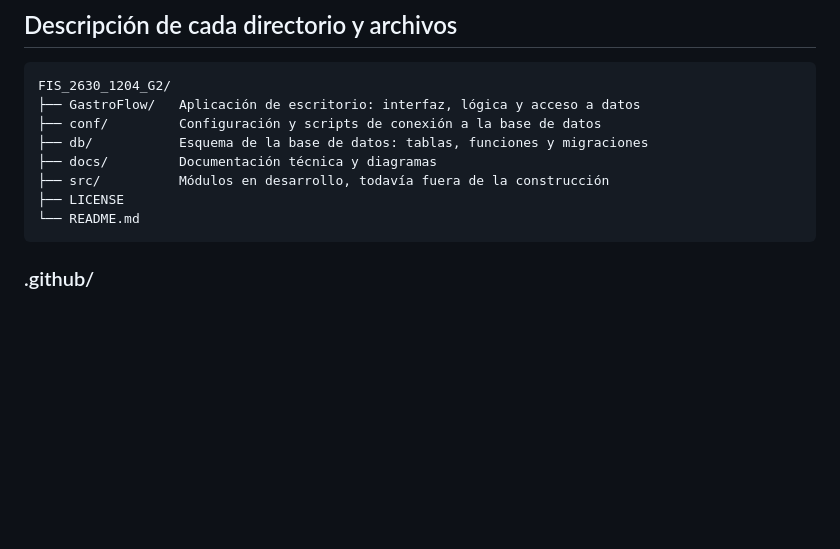
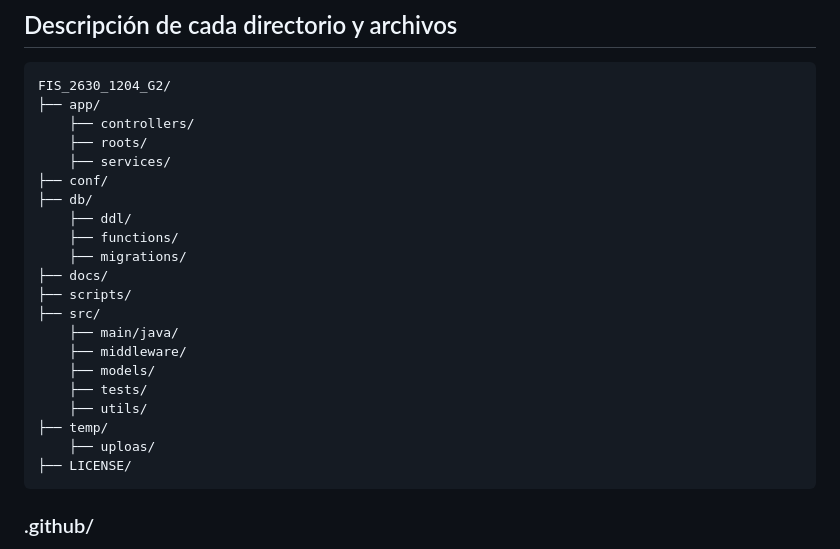
Before and after one commit to puj-course/FIS_2630_1204_G2, a Markdown page: BOILERPLATE_template.md, the part around the change. Rendered like a GitHub page; blank space fills up the shorter version.

Commit message:
Revise directory structure in BOILERPLATE_template.md
Updated directory structure and descriptions in the boilerplate template.

````diff
--- a/BOILERPLATE_template.md
+++ b/BOILERPLATE_template.md
@@ -2,13 +2,26 @@
 ## Descripción de cada directorio y archivos
 ```bash
 FIS_2630_1204_G2/
-├── GastroFlow/   Aplicación de escritorio: interfaz, lógica y acceso a datos
-├── conf/         Configuración y scripts de conexión a la base de datos
-├── db/           Esquema de la base de datos: tablas, funciones y migraciones
-├── docs/         Documentación técnica y diagramas
-├── src/          Módulos en desarrollo, todavía fuera de la construcción
-├── LICENSE
-└── README.md
+├── app/
+    ├── controllers/
+    ├── roots/
+    ├── services/
+├── conf/
+├── db/
+    ├── ddl/
+    ├── functions/
+    ├── migrations/
+├── docs/
+├── scripts/
+├── src/
+    ├── main/java/
+    ├── middleware/
+    ├── models/
+    ├── tests/
+    ├── utils/
+├── temp/
+    ├── uploas/
+├── LICENSE/
 ```
 
 
````
